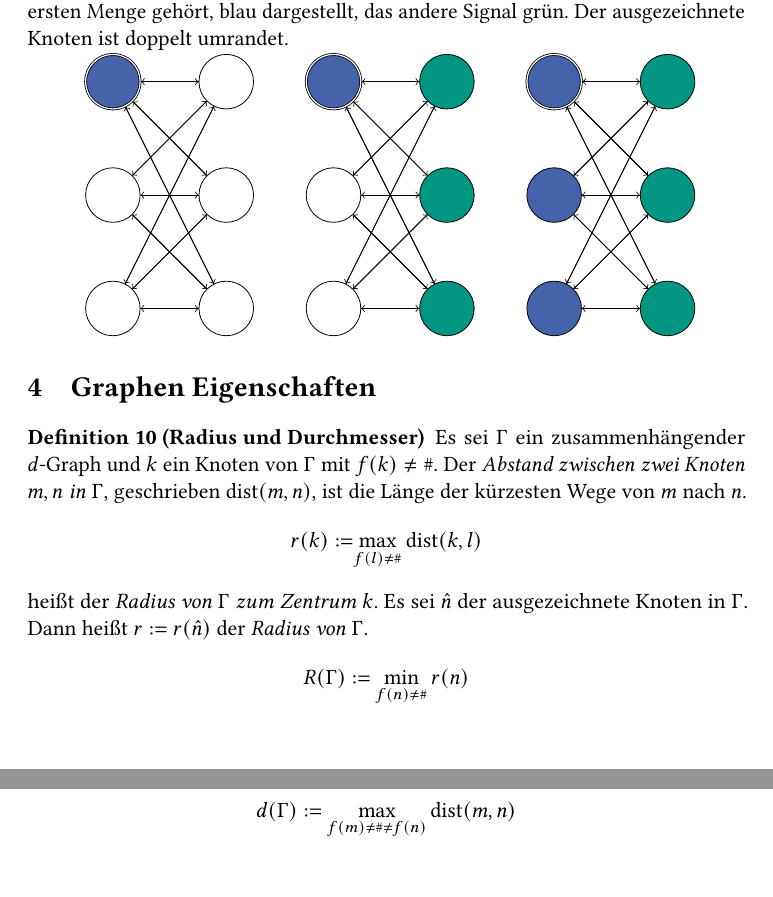
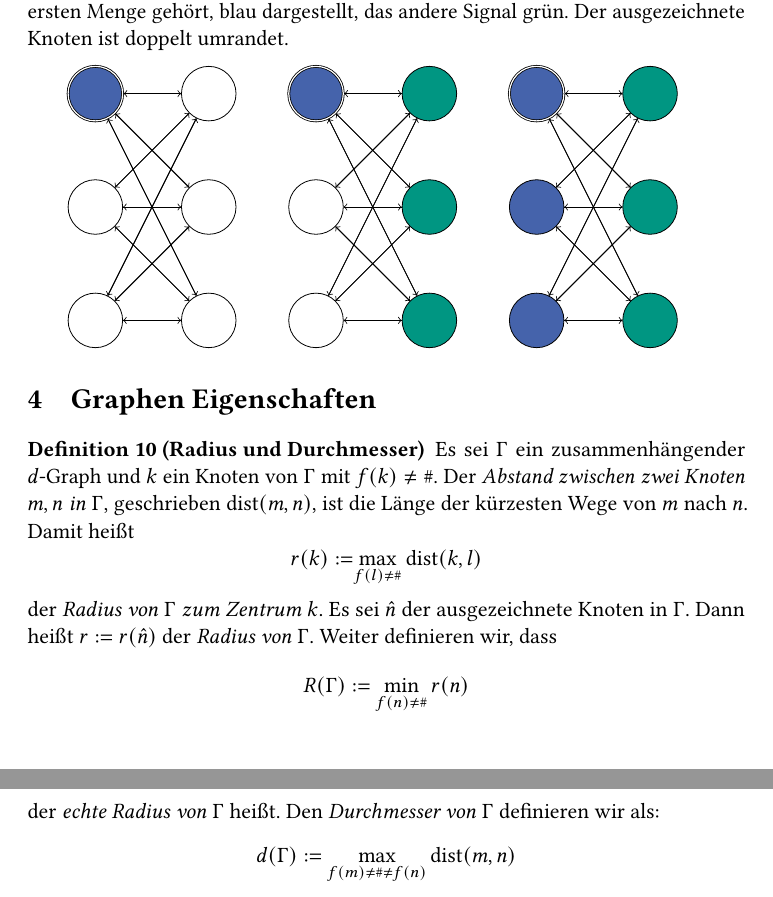
Before and after one commit to PhilippFaller/Seminar-Cellular-Automata, a LaTeX document (sem-aus.tex): two parts of pages 8 and 9 of 15, joined at a grey line, cut so that both start at the same text, the shorter picture padded with empty space. Compiled offline with pdfLaTeX.

Commit message:
Finale tweaks

```diff
--- a/sem-aus.tex
+++ b/sem-aus.tex
@@ -437,6 +437,8 @@ Das erlaubt einem Automaten $M_n$ den Zustand eines Nachbarn in Abhängigkeit da
 
 	In der folgenden Abbildung ist das Signal, das ein Knoten sendet, wenn er zur ersten Menge gehört, blau dargestellt, das andere Signal grün. Der ausgezeichnete Knoten ist doppelt umrandet.
 
+	\par\medskip
+	\noindent
 	\definecolor{S3}{named}{kit-green100}
 	\definecolor{S1}{named}{kit-blue100}
 	\definecolor{S2}{named}{kit-red70}
@@ -497,17 +499,18 @@ Das erlaubt einem Automaten $M_n$ den Zustand eines Nachbarn in Abhängigkeit da
 
 \begin{definition}[Radius und Durchmesser]
 	Es sei $\Gamma$ ein zusammenhängender $d$"~Graph und $k$ ein Knoten von $\Gamma$ mit $f(k) \neq \#$.
-	Der \defWord{Abstand zwischen zwei Knoten $m, n$ in $\Gamma$}, geschrieben $\text{dist}(m , n)$, ist die Länge der kürzesten Wege von $m$ nach $n$.
+	Der \defWord{Abstand zwischen zwei Knoten $m, n$ in $\Gamma$}, geschrieben $\text{dist}(m , n)$, ist die Länge der kürzesten Wege von $m$ nach $n$. Damit heißt
 	\begin{displaymath}
 	r(k) := \max_{\mathclap{f(l) \neq \#}} \text{ dist}(k, l)
 	\end{displaymath}
-	heißt der \defWord{Radius von $\Gamma$ zum Zentrum $k$}.
+	der \defWord{Radius von $\Gamma$ zum Zentrum $k$}.
 	Es sei $\hat{n}$ der ausgezeichnete Knoten in $\Gamma$.
 	Dann heißt $r := r(\hat{n})$ der \defWord{Radius von $\Gamma$}.
+	Weiter definieren wir, dass
 	\begin{displaymath}
 		R(\Gamma) := \min_{f(n) \neq \#} r(n)
 	\end{displaymath}
-	 heißt der \defWord{echte Radius von $\Gamma$}.
+	der \defWord{echte Radius von $\Gamma$} heißt.
 	Den \defWord{Durchmesser von $\Gamma$} definieren wir als:
 	\begin{displaymath}
 		d(\Gamma) := \max_{f(m) \neq \# \neq f(n)} \text{dist}(m, n)
```
Also changed, not shown: sem-aus.tex (4 more changed lines).
